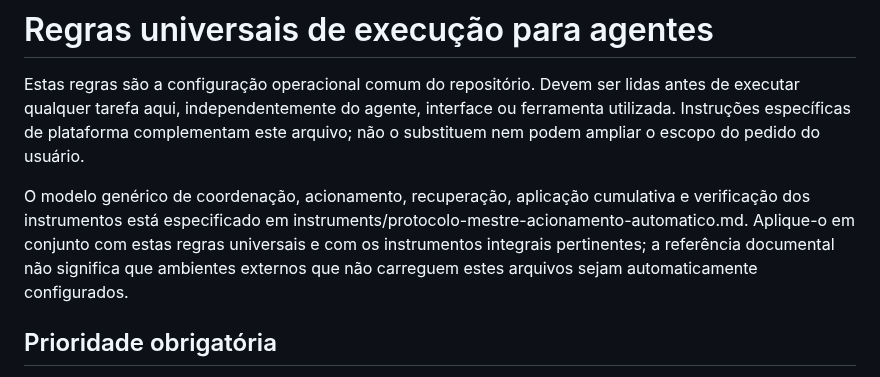
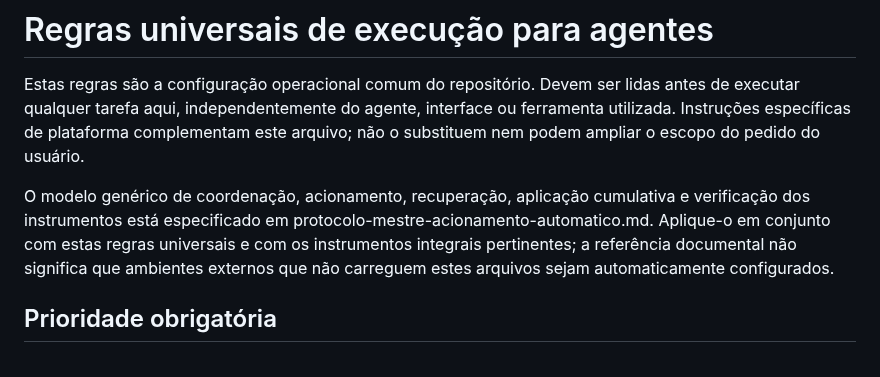
Before and after one commit to outocarlos003-lang/Prompt-ria, a Markdown page: AGENTS.md, the part around the change. Drawn GitHub-style.

Commit message:
Corrigir referência do protocolo-mestre

```diff
--- a/AGENTS.md
+++ b/AGENTS.md
@@ -2,7 +2,7 @@
 
 Estas regras são a configuração operacional comum do repositório. Devem ser lidas antes de executar qualquer tarefa aqui, independentemente do agente, interface ou ferramenta utilizada. Instruções específicas de plataforma complementam este arquivo; não o substituem nem podem ampliar o escopo do pedido do usuário.
 
-O modelo genérico de coordenação, acionamento, recuperação, aplicação cumulativa e verificação dos instrumentos está especificado em instruments/protocolo-mestre-acionamento-automatico.md. Aplique-o em conjunto com estas regras universais e com os instrumentos integrais pertinentes; a referência documental não significa que ambientes externos que não carreguem estes arquivos sejam automaticamente configurados.
+O modelo genérico de coordenação, acionamento, recuperação, aplicação cumulativa e verificação dos instrumentos está especificado em protocolo-mestre-acionamento-automatico.md. Aplique-o em conjunto com estas regras universais e com os instrumentos integrais pertinentes; a referência documental não significa que ambientes externos que não carreguem estes arquivos sejam automaticamente configurados.
 
 ## Prioridade obrigatória
 
```
